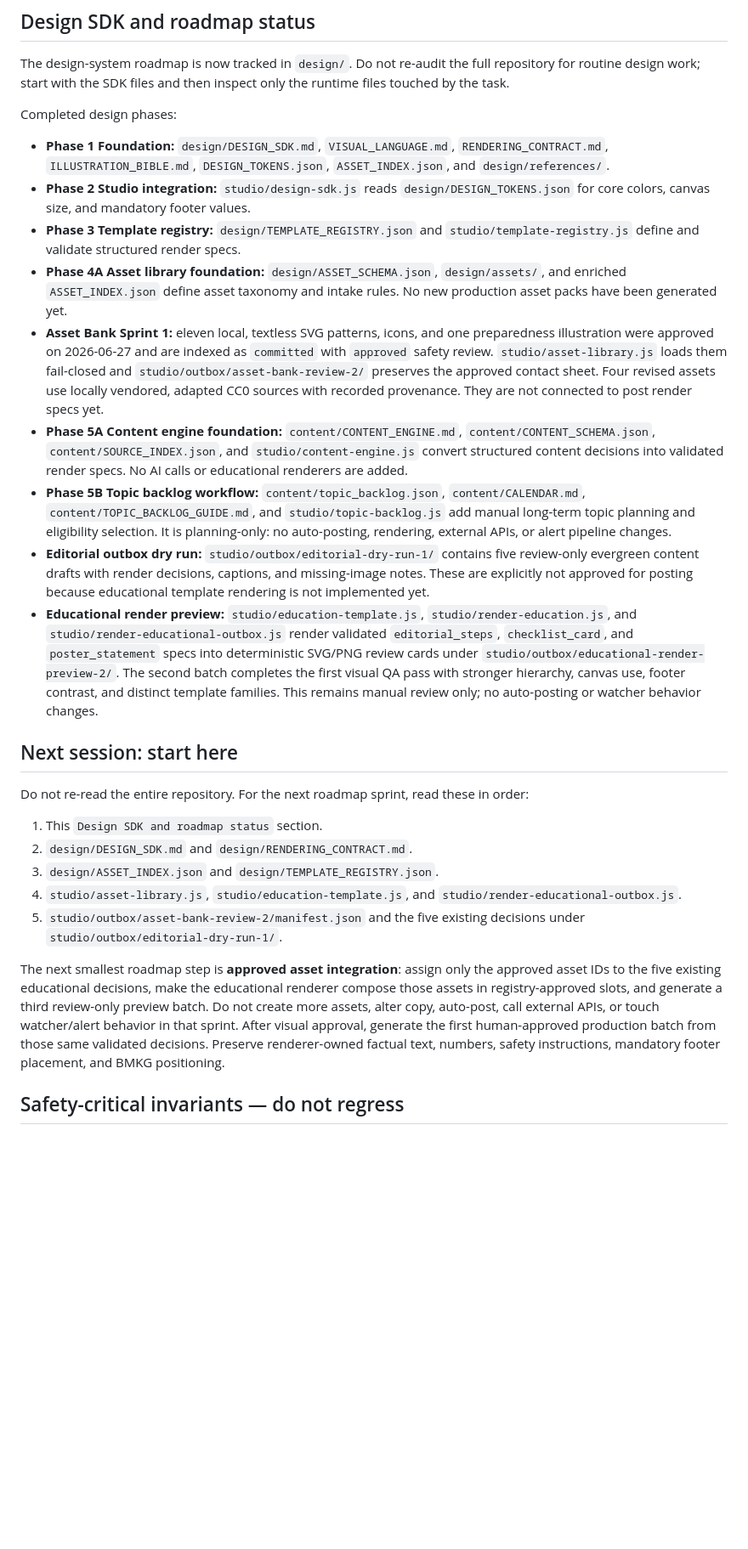
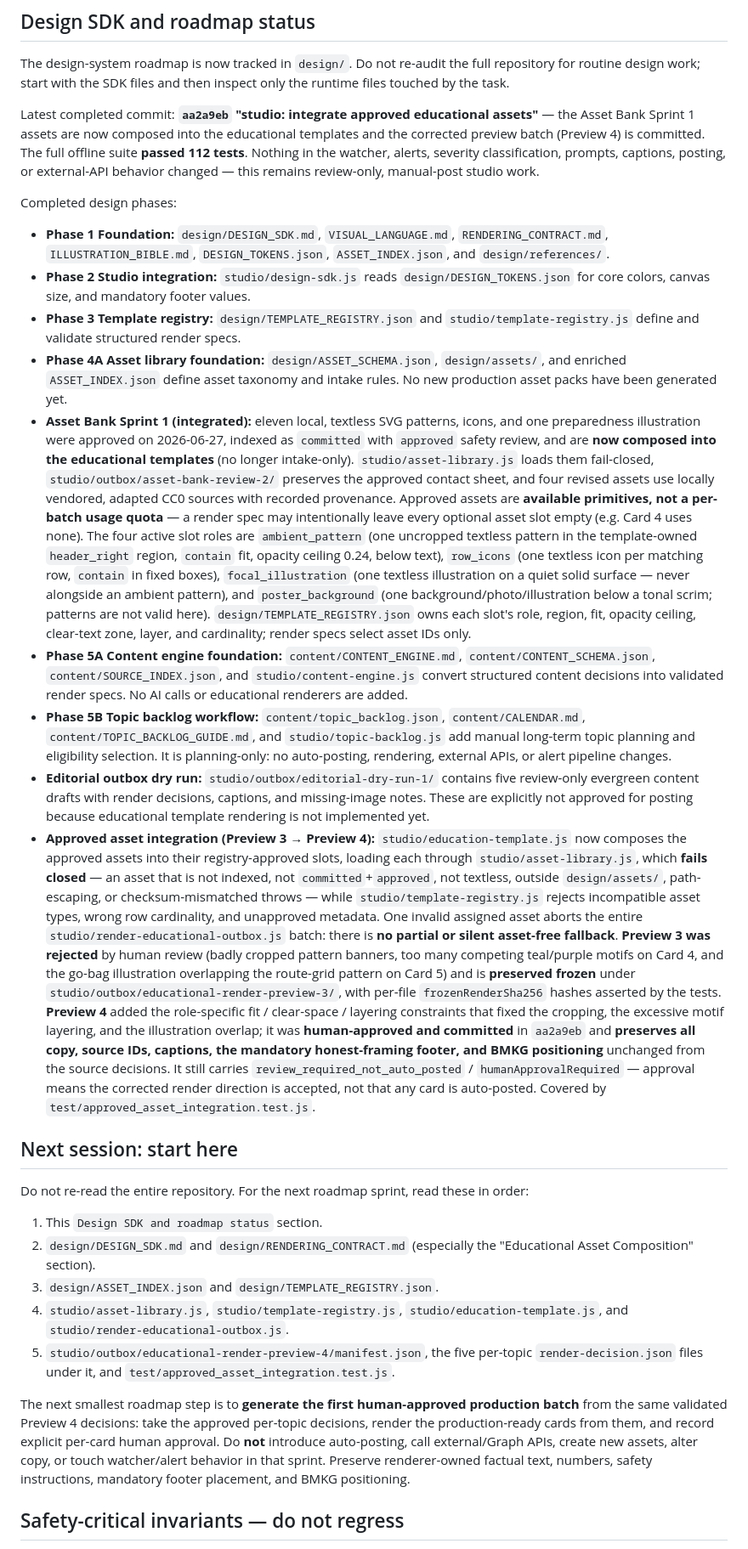
Before and after one commit to cflyby320-max/palu-quake-alert, a Markdown page: CLAUDE.md, the part around the change. Shown at 85% size. Rendered like a GitHub page; blank space fills up the shorter version.

Commit message:
docs: update handoff for approved educational asset integration
Refresh the "Design SDK and roadmap status" and "Next session: start here"
sections of CLAUDE.md to reflect commit aa2a9eb, which composed the approved
Asset Bank Sprint 1 assets into the educational studio templates:

- Asset Bank Sprint 1 assets are now integrated; approved assets are available
  primitives (not a per-batch quota), with explicit slot roles ambient_pattern,
  row_icons, focal_illustration, and poster_background owned by the template
  registry.
- Asset validation and local loading fail closed; one invalid assigned asset
  aborts the whole render batch (no silent asset-free fallback).
- Preview 3 was rejected and is preserved frozen with per-file render hashes;
  Preview 4 fixed the cropping, excessive motif layering, and illustration
  overlap, was human-approved and committed, and preserves all copy, source
  IDs, captions, the mandatory footer, and BMKG positioning.
- Note that no watcher, alert, severity, prompt, caption, posting, or
  external-API behavior changed, and that the offline suite passed 112 tests.
- Replace the stale "approved asset integration" next-step guidance with the
  next smallest step: generate the first human-approved production batch from
  the validated Preview 4 decisions, without introducing auto-posting.

Co-Authored-By: Claude Opus 4.8 <noreply@anthropic.com>
Claude-Session: https://claude.ai/code/session_01TDYdRx3XQaLKsf1gqRTDpj

```diff
--- a/CLAUDE.md
+++ b/CLAUDE.md
@@ -79,6 +79,13 @@ The design-system roadmap is now tracked in `design/`. Do not re-audit the full
 repository for routine design work; start with the SDK files and then inspect
 only the runtime files touched by the task.
 
+Latest completed commit: **`aa2a9eb` "studio: integrate approved educational
+assets"** — the Asset Bank Sprint 1 assets are now composed into the educational
+templates and the corrected preview batch (Preview 4) is committed. The full
+offline suite **passed 112 tests**. Nothing in the watcher, alerts, severity
+classification, prompts, captions, posting, or external-API behavior changed —
+this remains review-only, manual-post studio work.
+
 Completed design phases:
 
 - **Phase 1 Foundation:** `design/DESIGN_SDK.md`, `VISUAL_LANGUAGE.md`,
@@ -92,13 +99,24 @@ Completed design phases:
 - **Phase 4A Asset library foundation:** `design/ASSET_SCHEMA.json`,
   `design/assets/`, and enriched `ASSET_INDEX.json` define asset taxonomy and
   intake rules. No new production asset packs have been generated yet.
-- **Asset Bank Sprint 1:** eleven local, textless SVG patterns, icons, and one
-  preparedness illustration were approved on 2026-06-27 and are indexed as
-  `committed` with `approved` safety review. `studio/asset-library.js` loads
-  them fail-closed and `studio/outbox/asset-bank-review-2/` preserves the
-  approved contact sheet. Four revised assets use locally vendored, adapted
-  CC0 sources with recorded provenance. They are not connected to post render
-  specs yet.
+- **Asset Bank Sprint 1 (integrated):** eleven local, textless SVG patterns,
+  icons, and one preparedness illustration were approved on 2026-06-27, indexed
+  as `committed` with `approved` safety review, and are **now composed into the
+  educational templates** (no longer intake-only). `studio/asset-library.js`
+  loads them fail-closed, `studio/outbox/asset-bank-review-2/` preserves the
+  approved contact sheet, and four revised assets use locally vendored, adapted
+  CC0 sources with recorded provenance. Approved assets are **available
+  primitives, not a per-batch usage quota** — a render spec may intentionally
+  leave every optional asset slot empty (e.g. Card 4 uses none). The four active
+  slot roles are `ambient_pattern` (one uncropped textless pattern in the
+  template-owned `header_right` region, `contain` fit, opacity ceiling 0.24,
+  below text), `row_icons` (one textless icon per matching row, `contain` in
+  fixed boxes), `focal_illustration` (one textless illustration on a quiet solid
+  surface — never alongside an ambient pattern), and `poster_background` (one
+  background/photo/illustration below a tonal scrim; patterns are not valid
+  here). `design/TEMPLATE_REGISTRY.json` owns each slot's role, region, fit,
+  opacity ceiling, clear-text zone, layer, and cardinality; render specs select
+  asset IDs only.
 - **Phase 5A Content engine foundation:** `content/CONTENT_ENGINE.md`,
   `content/CONTENT_SCHEMA.json`, `content/SOURCE_INDEX.json`, and
   `studio/content-engine.js` convert structured content decisions into
@@ -112,14 +130,28 @@ Completed design phases:
   five review-only evergreen content drafts with render decisions, captions,
   and missing-image notes. These are explicitly not approved for posting because
   educational template rendering is not implemented yet.
-- **Educational render preview:** `studio/education-template.js`,
-  `studio/render-education.js`, and `studio/render-educational-outbox.js`
-  render validated `editorial_steps`, `checklist_card`, and
-  `poster_statement` specs into deterministic SVG/PNG review cards under
-  `studio/outbox/educational-render-preview-2/`. The second batch completes the
-  first visual QA pass with stronger hierarchy, canvas use, footer contrast,
-  and distinct template families. This remains manual review only; no
-  auto-posting or watcher behavior changes.
+- **Approved asset integration (Preview 3 → Preview 4):**
+  `studio/education-template.js` now composes the approved assets into their
+  registry-approved slots, loading each through `studio/asset-library.js`, which
+  **fails closed** — an asset that is not indexed, not `committed`+`approved`,
+  not textless, outside `design/assets/`, path-escaping, or checksum-mismatched
+  throws — while `studio/template-registry.js` rejects incompatible asset types,
+  wrong row cardinality, and unapproved metadata. One invalid assigned asset
+  aborts the entire `studio/render-educational-outbox.js` batch: there is **no
+  partial or silent asset-free fallback**. **Preview 3 was rejected** by human
+  review (badly cropped pattern banners, too many competing teal/purple motifs
+  on Card 4, and the go-bag illustration overlapping the route-grid pattern on
+  Card 5) and is **preserved frozen** under
+  `studio/outbox/educational-render-preview-3/`, with per-file
+  `frozenRenderSha256` hashes asserted by the tests. **Preview 4** added the
+  role-specific fit / clear-space / layering constraints that fixed the
+  cropping, the excessive motif layering, and the illustration overlap; it was
+  **human-approved and committed** in `aa2a9eb` and **preserves all copy, source
+  IDs, captions, the mandatory honest-framing footer, and BMKG positioning**
+  unchanged from the source decisions. It still carries
+  `review_required_not_auto_posted` / `humanApprovalRequired` — approval means
+  the corrected render direction is accepted, not that any card is auto-posted.
+  Covered by `test/approved_asset_integration.test.js`.
 
 ## Next session: start here
 
@@ -127,22 +159,22 @@ Do not re-read the entire repository. For the next roadmap sprint, read these
 in order:
 
 1. This `Design SDK and roadmap status` section.
-2. `design/DESIGN_SDK.md` and `design/RENDERING_CONTRACT.md`.
+2. `design/DESIGN_SDK.md` and `design/RENDERING_CONTRACT.md` (especially the
+   "Educational Asset Composition" section).
 3. `design/ASSET_INDEX.json` and `design/TEMPLATE_REGISTRY.json`.
-4. `studio/asset-library.js`, `studio/education-template.js`, and
-   `studio/render-educational-outbox.js`.
-5. `studio/outbox/asset-bank-review-2/manifest.json` and the five existing
-   decisions under `studio/outbox/editorial-dry-run-1/`.
+4. `studio/asset-library.js`, `studio/template-registry.js`,
+   `studio/education-template.js`, and `studio/render-educational-outbox.js`.
+5. `studio/outbox/educational-render-preview-4/manifest.json`, the five
+   per-topic `render-decision.json` files under it, and
+   `test/approved_asset_integration.test.js`.
 
-The next smallest roadmap step is **approved asset integration**: assign only
-the approved asset IDs to the five existing educational decisions, make the
-educational renderer compose those assets in registry-approved slots, and
-generate a third review-only preview batch. Do not create more assets, alter
-copy, auto-post, call external APIs, or touch watcher/alert behavior in that
-sprint. After visual approval, generate the first human-approved production
-batch from those same validated decisions. Preserve renderer-owned factual
-text, numbers, safety instructions, mandatory footer placement, and BMKG
-positioning.
+The next smallest roadmap step is to **generate the first human-approved
+production batch** from the same validated Preview 4 decisions: take the
+approved per-topic decisions, render the production-ready cards from them, and
+record explicit per-card human approval. Do **not** introduce auto-posting, call
+external/Graph APIs, create new assets, alter copy, or touch watcher/alert
+behavior in that sprint. Preserve renderer-owned factual text, numbers, safety
+instructions, mandatory footer placement, and BMKG positioning.
 
 ## Safety-critical invariants — do not regress
 
```
